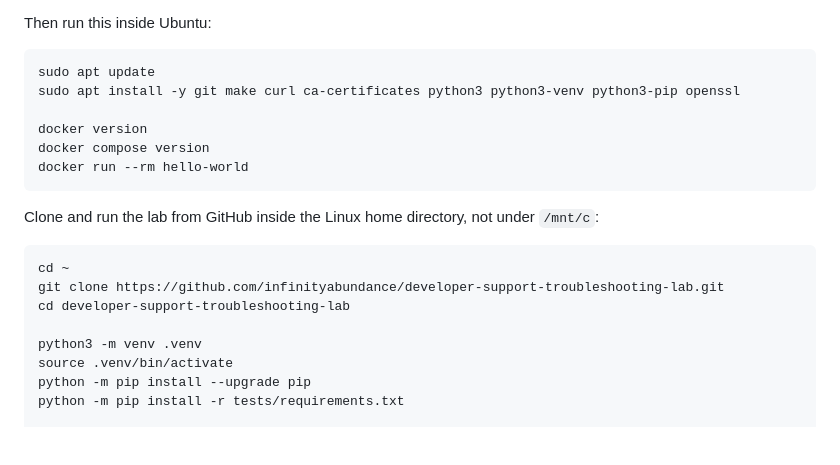
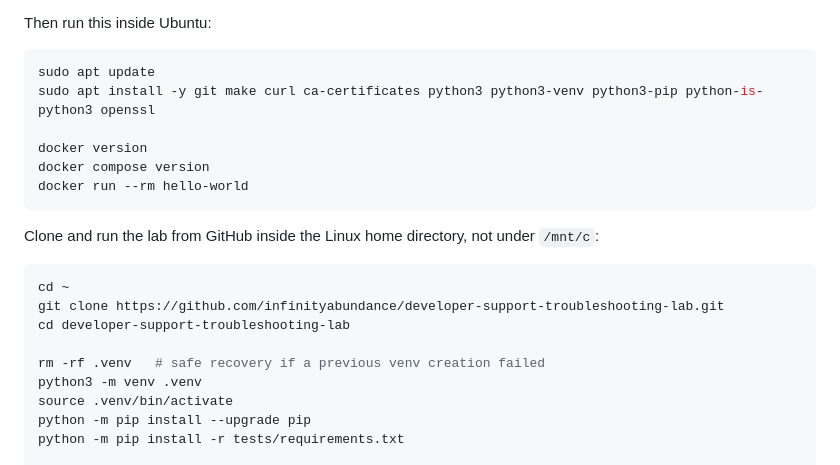
Before and after one commit to infinityabundance/developer-support-troubleshooting-lab, a Markdown page: README.md, the part around the change. Drawn GitHub-style; blank space fills up the shorter version.

Commit message:
Fix Windows VM setup dependencies

````diff
--- a/README.md
+++ b/README.md
@@ -89,7 +89,7 @@ Then run this inside Ubuntu:
 
 ```bash
 sudo apt update
-sudo apt install -y git make curl ca-certificates python3 python3-venv python3-pip openssl
+sudo apt install -y git make curl ca-certificates python3 python3-venv python3-pip python-is-python3 openssl
 
 docker version
 docker compose version
@@ -104,6 +104,7 @@ cd ~
 git clone https://github.com/infinityabundance/developer-support-troubleshooting-lab.git
 cd developer-support-troubleshooting-lab
 
+rm -rf .venv   # safe recovery if a previous venv creation failed
 python3 -m venv .venv
 source .venv/bin/activate
 python -m pip install --upgrade pip
````
